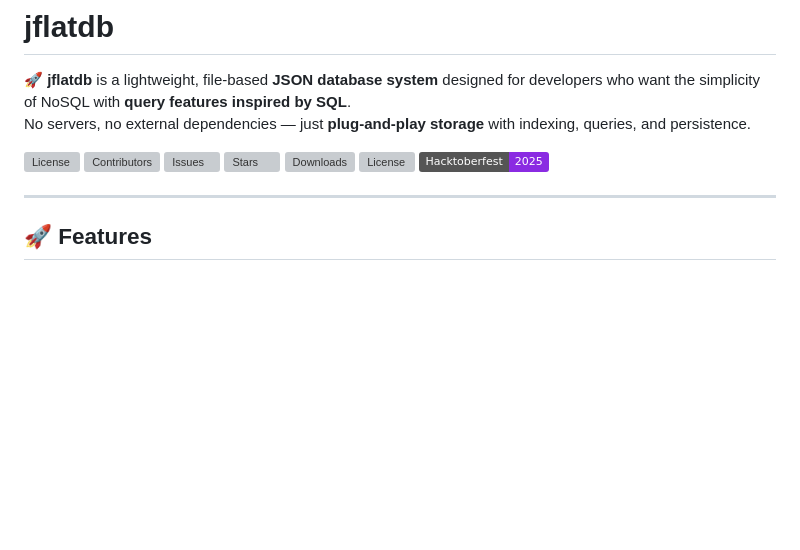
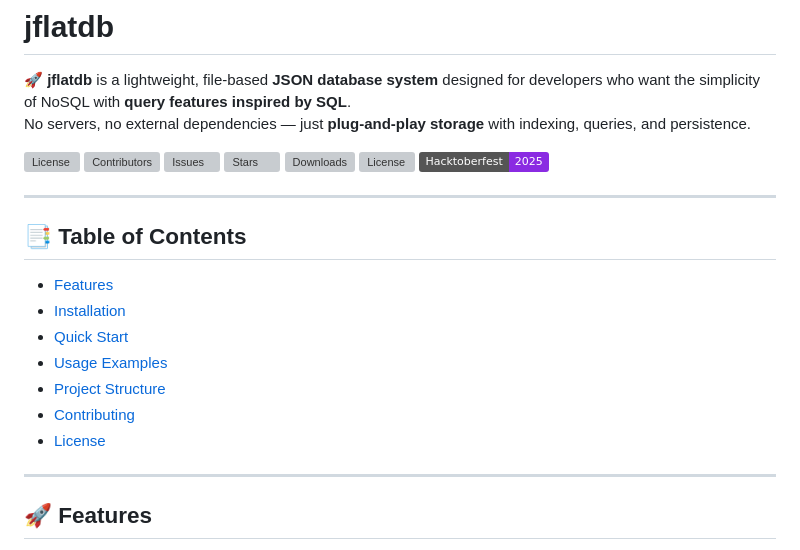
Before and after one commit to jflatdb/jflatdb, a Markdown page: README.md, the part around the change. Rendered like a GitHub page; badges without logos; blank space fills up the shorter version; grey boxes are pictures that could not be loaded.

```diff
--- a/README.md
+++ b/README.md
@@ -15,6 +15,16 @@ No servers, no external dependencies — just **plug-and-play storage** with ind
 [![License](https://img.shields.io/github/license/jflatdb/jflatdb)](https://github.com/jflatdb/jflatdb/blob/main/LICENSE)
 [![Hacktoberfest](https://img.shields.io/badge/Hacktoberfest-2025-blueviolet)](https://hacktoberfest.com/)
 
+---
+
+## 📑 Table of Contents
+- [Features](#-features)
+- [Installation](#-installation)
+- [Quick Start](#-quick-start)
+- [Usage Examples](#-usage-examples)
+- [Project Structure](#-project-structure)
+- [Contributing](#-contributing)
+- [License](#-license)
 
 ---
 
```
